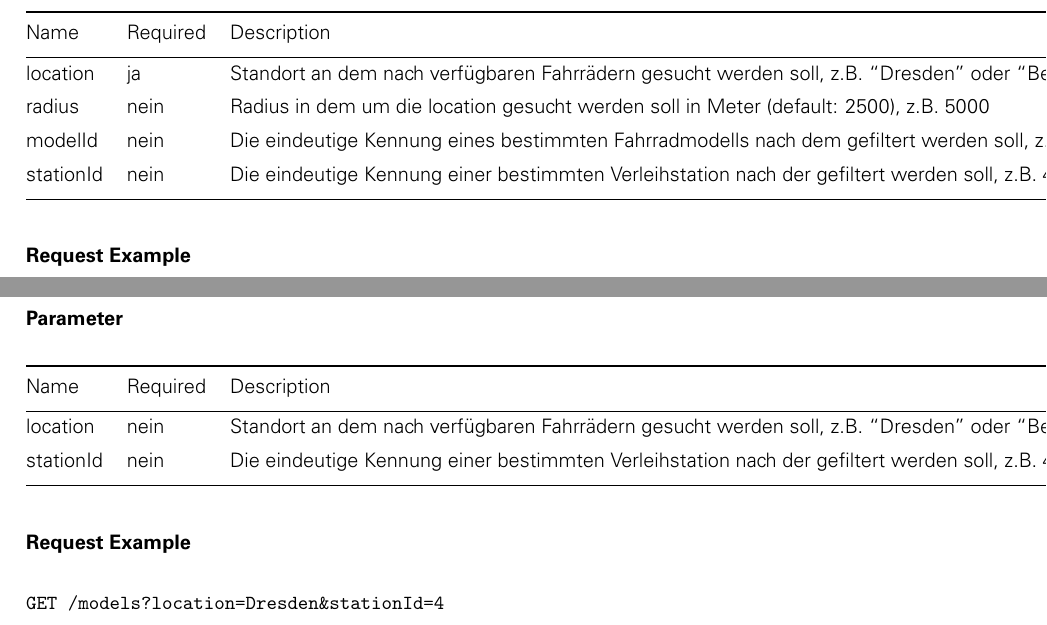
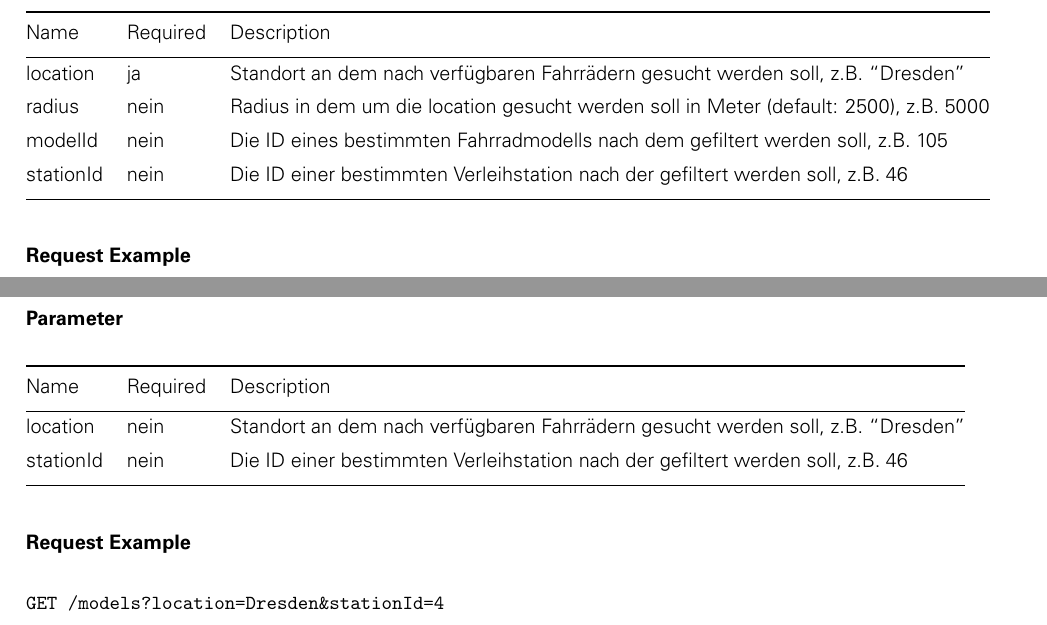
Before and after one commit to don-philipe/Praktikum-SOA, a LaTeX thesis (doc/Dokumentation/main.tex, which reads doc/Dokumentation/wiki/Get-bike-models.md.tex, doc/Dokumentation/wiki/Get-bikes.md.tex): two parts of pages 8 and 9 of 16, joined at a grey line, cut so that both start at the same text. The pictures show the PDF file doc/Dokumentation/main.pdf that the author committed with the source.

Commit message:
Formatierung wiki angepasst

```diff
--- a/doc/Dokumentation/wiki/Get-bike-models.md.tex
+++ b/doc/Dokumentation/wiki/Get-bike-models.md.tex
@@ -17,11 +17,9 @@ GET & /models & public
 Name & Required & Description
 \\\addlinespace
 \midrule\endhead
-location & nein & Standort an dem nach verfügbaren Fahrrädern gesucht
-werden soll, z.B. ``Dresden'' oder ``Berlin''
+location & nein & Standort an dem nach verfügbaren Fahrrädern gesucht werden soll, z.B. ``Dresden''
 \\\addlinespace
-stationId & nein & Die eindeutige Kennung einer bestimmten
-Verleihstation nach der gefiltert werden soll, z.B. 46 oder 4
+stationId & nein & Die ID einer bestimmten Verleihstation nach der gefiltert werden soll, z.B. 46
 \\\addlinespace
 \bottomrule
 \end{longtable}
--- a/doc/Dokumentation/wiki/Get-bikes.md.tex
+++ b/doc/Dokumentation/wiki/Get-bikes.md.tex
@@ -18,17 +18,13 @@ GET & /bikes & public
 Name & Required & Description
 \\\addlinespace
 \midrule\endhead
-location & ja & Standort an dem nach verfügbaren Fahrrädern gesucht
-werden soll, z.B. ``Dresden'' oder ``Berlin''
+location & ja & Standort an dem nach verfügbaren Fahrrädern gesucht werden soll, z.B. ``Dresden''
 \\\addlinespace
-radius & nein & Radius in dem um die location gesucht werden soll in
-Meter (default: 2500), z.B. 5000
+radius & nein & Radius in dem um die location gesucht werden soll in Meter (default: 2500), z.B. 5000
 \\\addlinespace
-modelId & nein & Die eindeutige Kennung eines bestimmten Fahrradmodells
-nach dem gefiltert werden soll, z.B. 105 oder 185
+modelId & nein & Die ID eines bestimmten Fahrradmodells nach dem gefiltert werden soll, z.B. 105
 \\\addlinespace
-stationId & nein & Die eindeutige Kennung einer bestimmten
-Verleihstation nach der gefiltert werden soll, z.B. 46 oder 4
+stationId & nein & Die ID einer bestimmten Verleihstation nach der gefiltert werden soll, z.B. 46
 \\\addlinespace
 \bottomrule
 \end{longtable}
```
Also changed, not shown: doc/Dokumentation/body.tex (+1 -0 lines), doc/Dokumentation/main.pdf.
